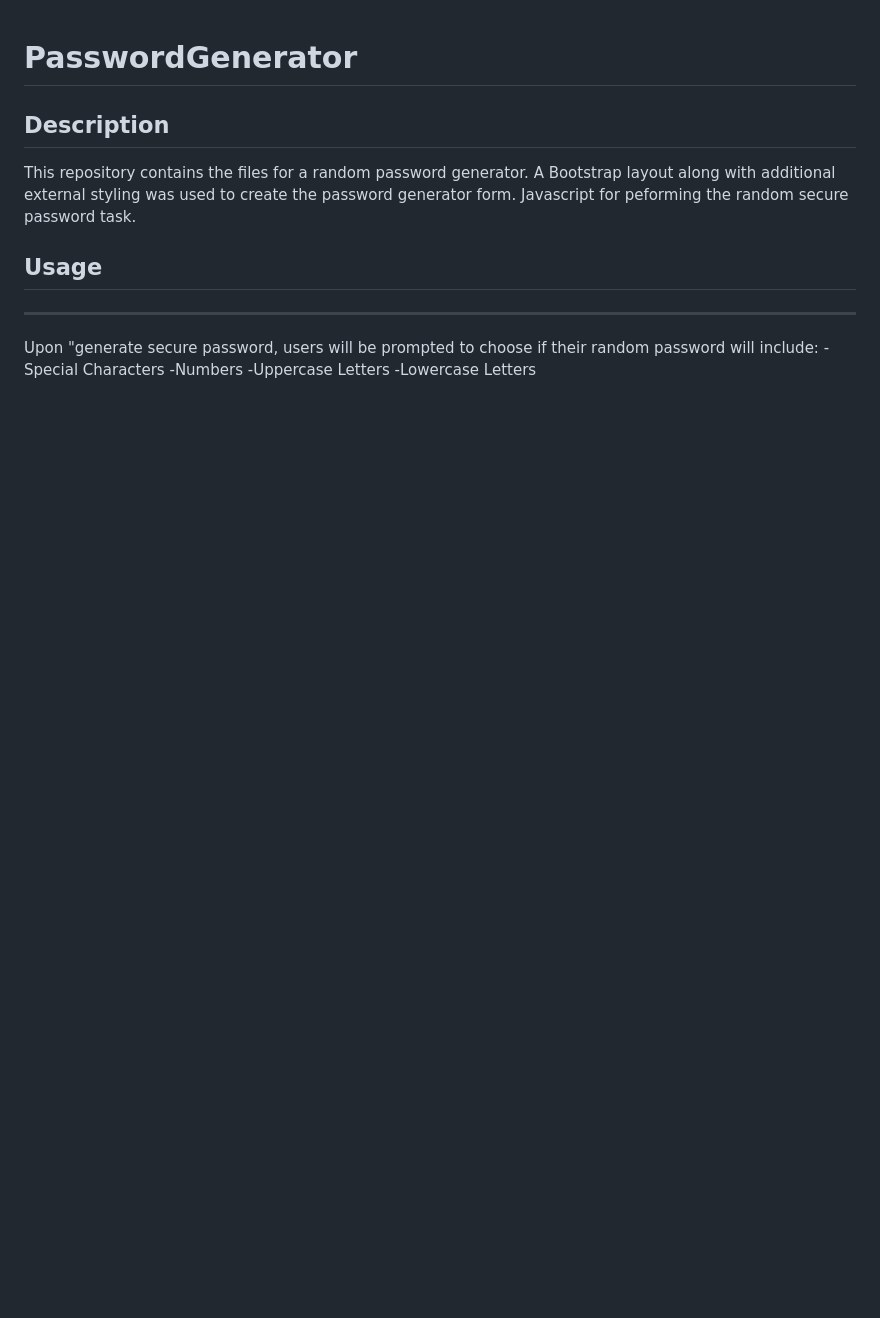
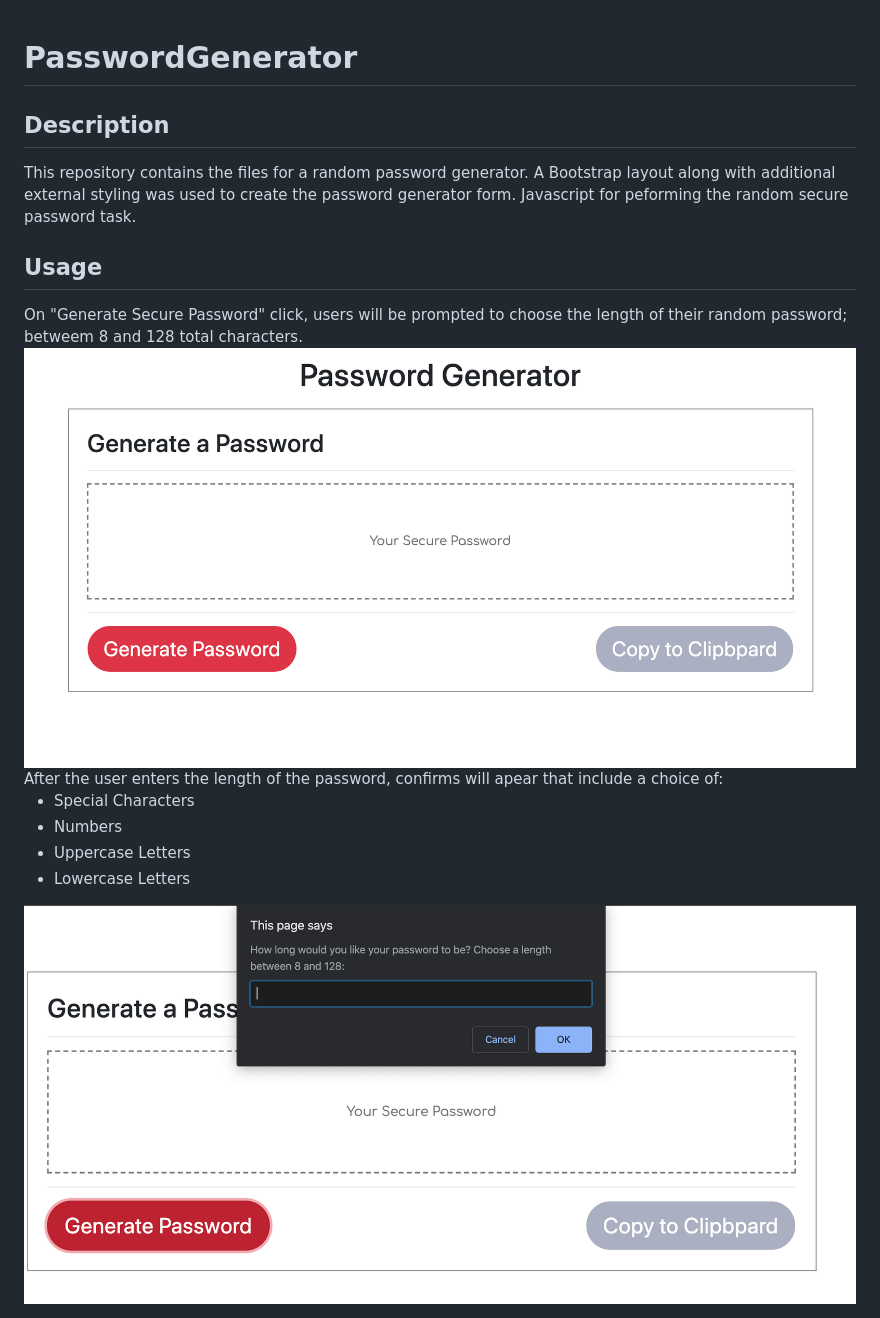
Before and after one commit to shelbypalumbo/Password-Generator, a Markdown page: README.md, the part around the change. Drawn GitHub-style; pictures changed too: images/interface.png (added), images/prompt.png (added); blank space fills up the shorter version.

```diff
--- a/README.md
+++ b/README.md
@@ -5,10 +5,11 @@ A Bootstrap layout along with additional external styling was used to create the
 Javascript  for peforming the random secure password task.
 
 <h2>Usage</h2>
-<hr>
-Upon "generate secure password, users will be prompted to choose if their random password will include:
-  -Special Characters
-  -Numbers
-  -Uppercase Letters
-  -Lowercase Letters
-<img src="
+On "Generate Secure Password" click, users will be prompted to choose the length of their random password; betweem 8 and 128 total characters.
+<img src="images/interface.png" alt="password generator interface">
+After the user enters the length of the password, confirms will apear that include a choice of:
+  <ul><li>Special Characters</li>
+      <li>Numbers</li>
+      <li>Uppercase Letters</li>
+      <li>Lowercase Letters</li></ul>
+<img src="images/prompt.png" alt="prompt">
```
Also changed, not shown: 3 other files.
